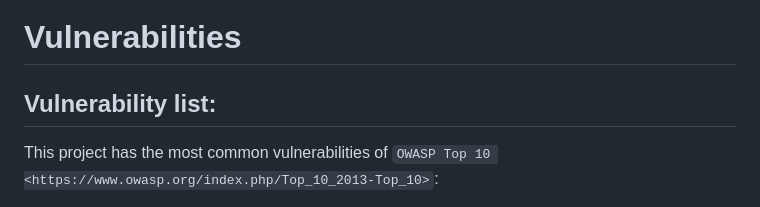
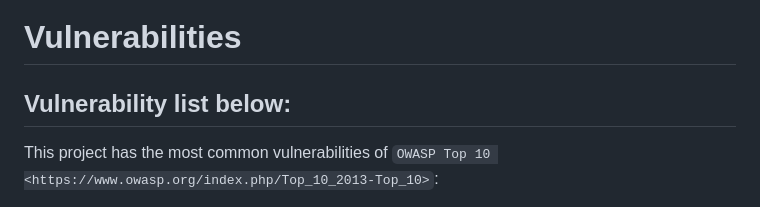
Before and after one commit to mohitverma4109/SAST-POC, a Markdown page: README.md, the part around the change. Drawn GitHub-style.

```diff
--- a/README.md
+++ b/README.md
@@ -77,7 +77,7 @@ Here some images of site:
 
 # Vulnerabilities
 
-## Vulnerability list:
+## Vulnerability list below:
 
 This project has the most common vulnerabilities of `OWASP Top 10 <https://www.owasp.org/index.php/Top_10_2013-Top_10>`:
 
```
